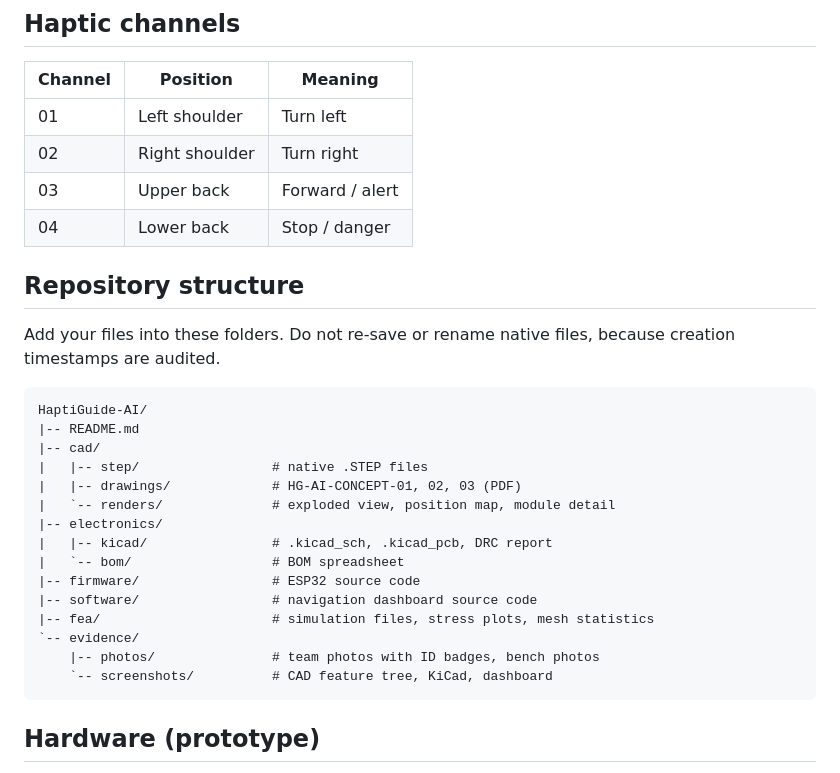
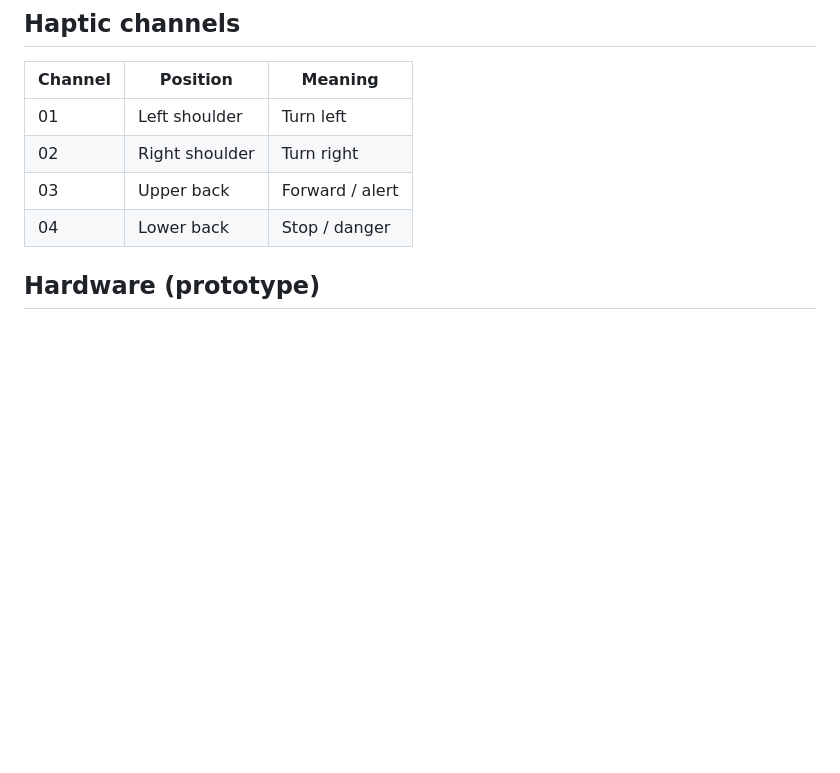
Before and after one commit to thameem-786/haptiguide, a Markdown page: README.md, the part around the change. Drawn GitHub-style; blank space fills up the shorter version.

````diff
--- a/README.md
+++ b/README.md
@@ -38,27 +38,7 @@ HaptiGuide AI guides a user through touch instead of a screen or audio. It follo
 | 03 | Upper back | Forward / alert |
 | 04 | Lower back | Stop / danger |
 
-## Repository structure
 
-Add your files into these folders. Do not re-save or rename native files, because creation timestamps are audited.
-
-```
-HaptiGuide-AI/
-|-- README.md
-|-- cad/
-|   |-- step/                 # native .STEP files
-|   |-- drawings/             # HG-AI-CONCEPT-01, 02, 03 (PDF)
-|   `-- renders/              # exploded view, position map, module detail
-|-- electronics/
-|   |-- kicad/                # .kicad_sch, .kicad_pcb, DRC report
-|   `-- bom/                  # BOM spreadsheet
-|-- firmware/                 # ESP32 source code
-|-- software/                 # navigation dashboard source code
-|-- fea/                      # simulation files, stress plots, mesh statistics
-`-- evidence/
-    |-- photos/               # team photos with ID badges, bench photos
-    `-- screenshots/          # CAD feature tree, KiCad, dashboard
-```
 
 ## Hardware (prototype)
 
````
